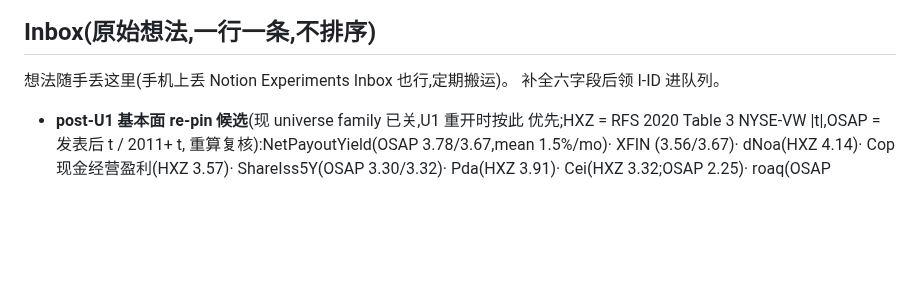
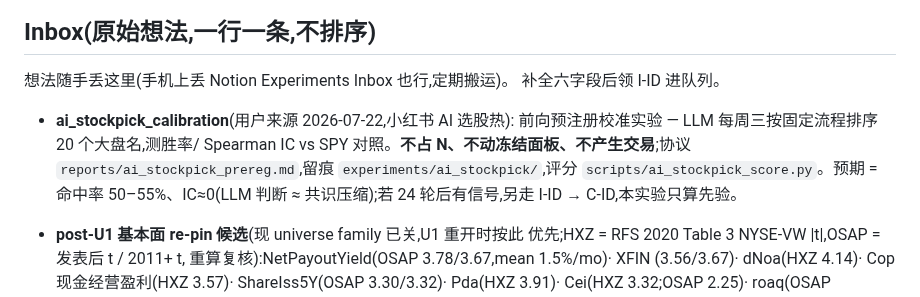
Before and after one commit to lexilei/alpha-graph, a Markdown page: IDEAS.md, the part around the change. Rendered like a GitHub page; blank space fills up the shorter version.

Commit message:
IDEAS inbox: ai_stockpick_calibration entry (no N, prior-only)

```diff
--- a/IDEAS.md
+++ b/IDEAS.md
@@ -122,6 +122,13 @@ FACTORS.md 管"测一个想法",这里管"选择测什么"。想法先登记、
 想法随手丢这里(手机上丢 Notion Experiments Inbox 也行,定期搬运)。
 补全六字段后领 I-ID 进队列。
 
+- **ai_stockpick_calibration**(用户来源 2026-07-22,小红书 AI 选股热):
+  前向预注册校准实验 — LLM 每周三按固定流程排序 20 个大盘名,测胜率/
+  Spearman IC vs SPY 对照。**不占 N、不动冻结面板、不产生交易**;协议
+  `reports/ai_stockpick_prereg.md`,留痕 `experiments/ai_stockpick/`,评分
+  `scripts/ai_stockpick_score.py`。预期 = 命中率 50–55%、IC≈0(LLM 判断
+  ≈ 共识压缩);若 24 轮后有信号,另走 I-ID → C-ID,本实验只算先验。
+
 - **post-U1 基本面 re-pin 候选**(现 universe family 已关,U1 重开时按此
   优先;HXZ = RFS 2020 Table 3 NYSE-VW \|t\|,OSAP = 发表后 t / 2011+ t,
   重算复核):NetPayoutYield(OSAP 3.78/3.67,mean 1.5%/mo)· XFIN
```
